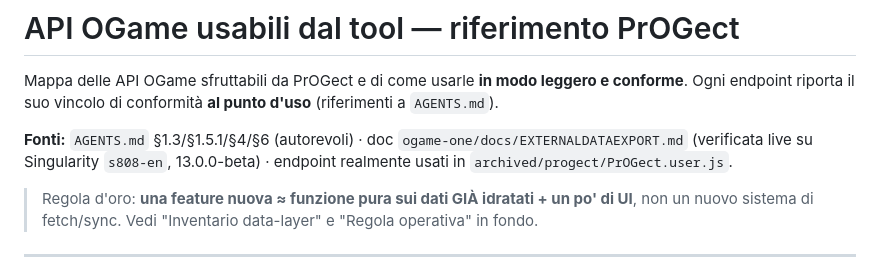
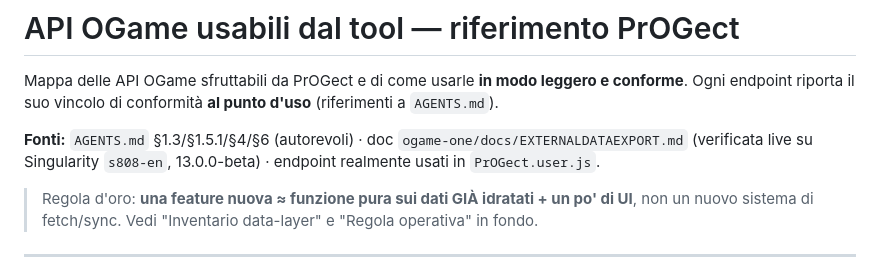
Before and after one commit to nicolagalassi/PrOGect, a Markdown page: API-NOTES.md, the part around the change. Rendered like a GitHub page.

Commit message:
API-NOTES: point at the script at the repository root

```diff
--- a/API-NOTES.md
+++ b/API-NOTES.md
@@ -4,7 +4,7 @@ Mappa delle API OGame sfruttabili da PrOGect e di come usarle **in modo leggero
 Ogni endpoint riporta il suo vincolo di conformità **al punto d'uso** (riferimenti a `AGENTS.md`).
 
 **Fonti:** `AGENTS.md` §1.3/§1.5.1/§4/§6 (autorevoli) · doc `ogame-one/docs/EXTERNALDATAEXPORT.md`
-(verificata live su Singularity `s808-en`, 13.0.0-beta) · endpoint realmente usati in `archived/progect/PrOGect.user.js`.
+(verificata live su Singularity `s808-en`, 13.0.0-beta) · endpoint realmente usati in `PrOGect.user.js`.
 
 > Regola d'oro: **una feature nuova ≈ funzione pura sui dati GIÀ idratati + un po' di UI**, non un
 > nuovo sistema di fetch/sync. Vedi "Inventario data-layer" e "Regola operativa" in fondo.
```
